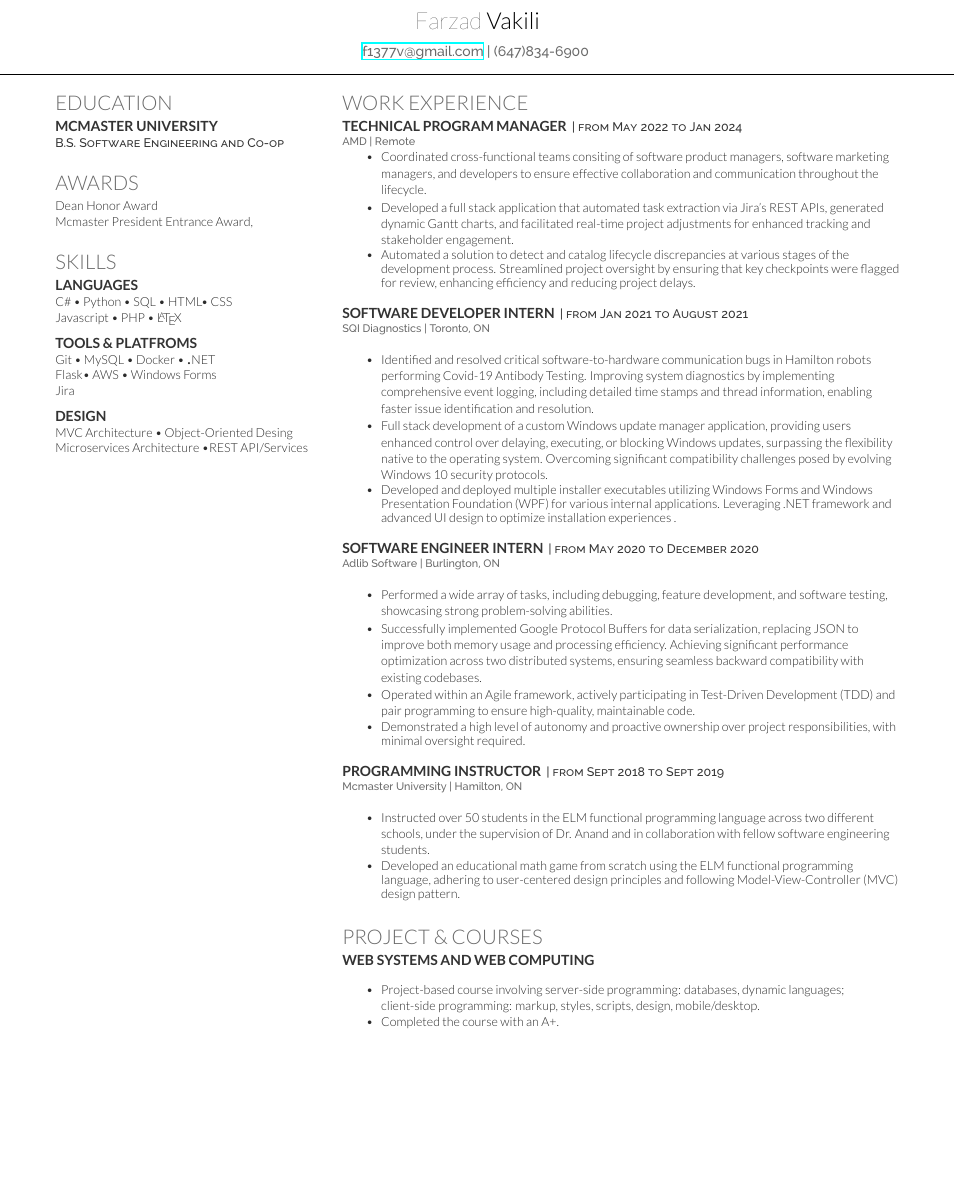
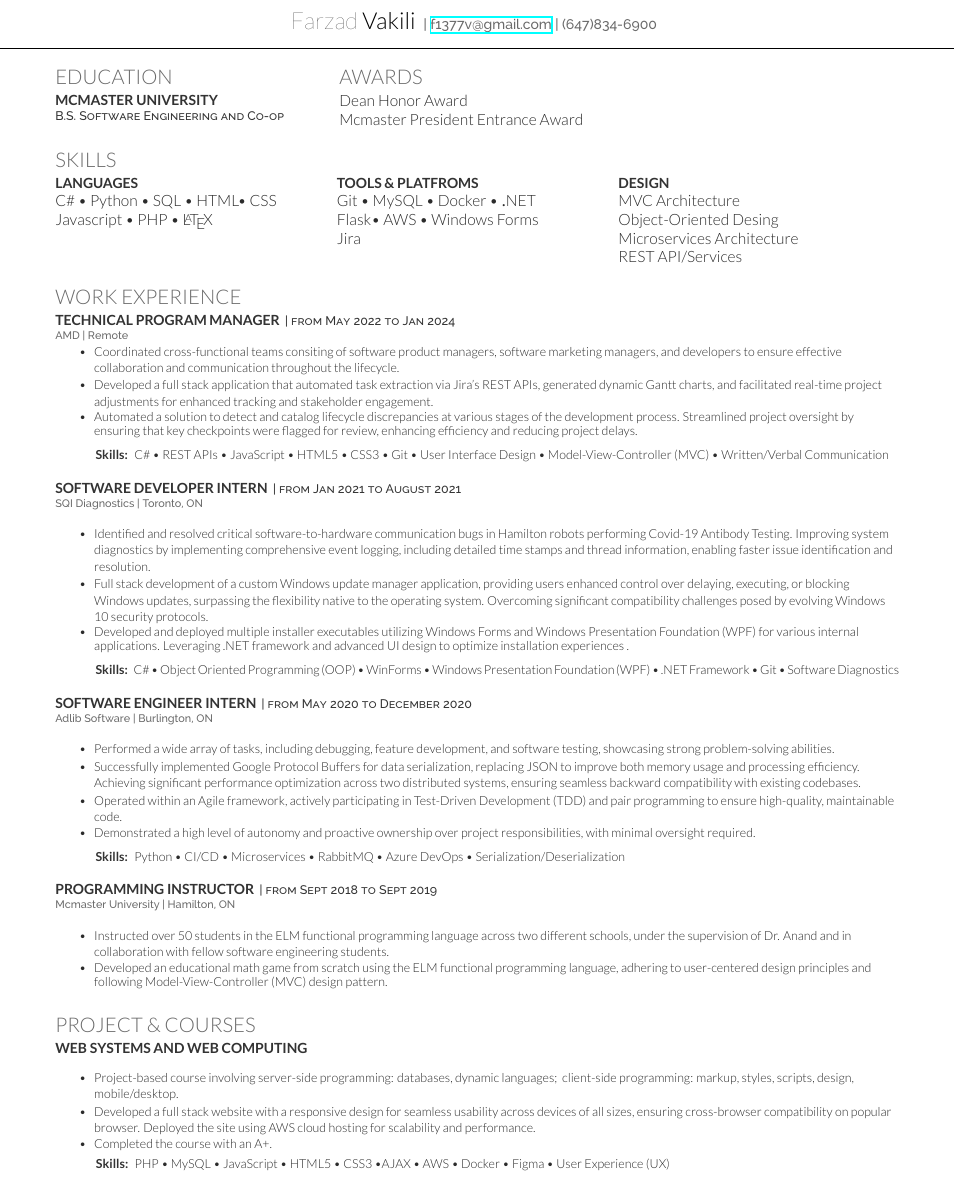
Before and after one commit to f1377v/Resume, a LaTeX CV (farzad-resume.tex, which reads farzad-resume.cls): part of the page, cut so that both start at the same text, the shorter picture padded with empty space. Compiled offline with XeLaTeX.

Commit message:
new resume

```diff
--- a/farzad-resume.cls
+++ b/farzad-resume.cls
@@ -23,13 +23,14 @@
 \definecolor{primary}{HTML}{2b2b2b}
 \definecolor{headings}{HTML}{6A6A6A}
 \definecolor{subheadings}{HTML}{333333}
+\definecolor{myred}{HTML}{FF0000}
 
 % Set main fonts
 \defaultfontfeatures{Mapping=tex-text}
 \setmainfont[Color=primary, Path = fonts/lato/]{Lato-Lig}
 \setsansfont[Scale=MatchLowercase,Mapping=tex-text, Path = fonts/raleway/]{Raleway-ExtraLight}
 \newcommand{\custombold}[1]{\color{subheadings}\fontspec[Path = fonts/lato/]{Lato-Reg}\selectfont #1 \normalfont}
-
+\newcommand{\custombolder}[1]{\color{subheadings}\fontspec[Path = fonts/lato/]{Lato-Bol}\selectfont #1 \normalfont}
 % Date command
 \setlength{\TPHorizModule}{1mm}
 \setlength{\TPVertModule}{1mm}
@@ -77,3 +100,13 @@ Last Updated on
 
 % Bullet Lists with fewer gaps command
 \newenvironment{tightemize}{\vspace{-\topsep}\begin{itemize}\itemsep1pt \parskip0pt \parsep0pt}{\end{itemize}\vspace{-\topsep}}
+
+\newenvironment{skillsection}{%
+    \vspace{\parsep} % Add some space before the skills section
+    \noindent\hspace*{\leftmargini} % Match tightemize left margin
+    \begin{minipage}{\dimexpr\textwidth-\leftmargini\relax}
+	\fontsize{8}{10.4}\selectfont
+}{
+    \end{minipage}
+    \par\vspace{\parsep} % Add some space after the skills section
+}
--- a/farzad-resume.tex
+++ b/farzad-resume.tex
@@ -14,78 +12,80 @@
 %%%%%%%%%%%%%%%%%%%%%%%%%%%%%%%%%%%%%%
 {\tiny }
 
-\namesection{Farzad}{Vakili}{
+\namesection{Farzad}{Vakili}{ |
 \href{mailto:f1377v@gmail.com}
 {f1377v@gmail.com} | (647)834-6900 }
 
 %%%%%%%%%%%%%%%%%%%%%%%%%%%%%%%%%%%%%%
 %
-%     COLUMN ONE
+%     ROW ONE
 %
 %%%%%%%%%%%%%%%%%%%%%%%%%%%%%%%%%%%%%%
 
-\begin{minipage}[t]{0.30\textwidth}
+\begin{minipage}[t]{\textwidth}
 
 %%%%%%%%%%%%%%%%%%%%%%%%%%%%%%%%%%%%%%
-%     EDUCATION
+%     ROW ONE COLUMN ONE EDUCATION
 %%%%%%%%%%%%%%%%%%%%%%%%%%%%%%%%%%%%%%
 
+\begin{minipage}[t]{0.33\textwidth}
 \section{Education}
 \subsection{McMaster University}
 \descript{B.S. Software Engineering and Co-op}
 %\location{ }
-\sectionsep
-
-
+%\sectionsep
+\end{minipage}
+\hfill
 %%%%%%%%%%%%%%%%%%%%%%%%%%%%%%%%%%%%%%
-%     LINKS
+%    ROW ONE COLUMN TWO AWARDS
 %%%%%%%%%%%%%%%%%%%%%%%%%%%%%%%%%%%%%%
-
-%\section{Links}
-%LinkedIn://  \href{https://www.linkedin.com/in/danielrazavi}{\custombold{danielrazavi}} \\
-%Github:// \href{https://github.com/DanielRazavi}{\custombold{DanielRazavi}}\\
-%\sectionsep
-
-%%%%%%%%%%%%%%%%%%%%%%%%%%%%%%%%%%%%%%
-%     COURSEWORK
-%%%%%%%%%%%%%%%%%%%%%%%%%%%%%%%%%%%%%%
-
+\begin{minipage}[t]{0.66\textwidth}
 \section{Awards}
 
 Dean Honor Award \\
-Mcmaster President Entrance Award, \\
-\sectionsep
-
+Mcmaster President Entrance Award \\
+%\sectionsep
+\end{minipage}
+\hfill
 %%%%%%%%%%%%%%%%%%%%%%%%%%%%%%%%%%%%%%
-%     SKILLS
+%     ROW TWO SKILLS
 %%%%%%%%%%%%%%%%%%%%%%%%%%%%%%%%%%%%%%
-
+ \end{minipage}
+\begin{minipage}[t]{\textwidth}
+%%%%%%%%%%%%%%%%%%%%%%%%%%%%%%%%%%%%%%
+%     ROW TWO COLUMN ONE LANGAUGES
+%%%%%%%%%%%%%%%%%%%%%%%%%%%%%%%%%%%%%%
+\begin{minipage}[t]{0.33\textwidth}
 \section{Skills}
 \subsection{Languages}
 C\# \textbullet{}  Python \textbullet{} SQL \textbullet {}  HTML\textbullet{} CSS \\
 Javascript \textbullet{} PHP \textbullet{} \LaTeX\
-\sectionsep
-
+%\sectionsep
+\end{minipage}
+\begin{minipage}[t]{0.33\textwidth}
+\section{}
 \subsection{Tools \& Platfroms}
 Git \textbullet{}  MySQL \textbullet{} Docker \textbullet{} {\Large .}NET\\
 Flask\textbullet{} AWS \textbullet{} Windows Forms\\
 Jira
-\sectionsep
-
+%\sectionsep
+\end{minipage}
+\begin{minipage}[t]{0.33\textwidth}
+\section{}
 \subsection{Design}
-MVC Architecture \textbullet{} Object-Oriented Desing \\
-Microservices Architecture \textbullet{}REST API/Services\\
-
-
+MVC Architecture \\
+Object-Oriented Desing \\
+Microservices Architecture \\
+REST API/Services\\
+\end{minipage}
 %%%%%%%%%%%%%%%%%%%%%%%%%%%%%%%%%%%%%%
 %
-%     COLUMN TWO
+% Row 3
 %
 %%%%%%%%%%%%%%%%%%%%%%%%%%%%%%%%%%%%%%
 
 \end{minipage}
-\hfill
-\begin{minipage}[t]{0.66\textwidth}
+\begin{minipage}[t]{\textwidth}
 
 
 %%%%%%%%%%%%%%%%%%%%%%%%%%%%%%%%%%%%%%
@@ -104,6 +104,11 @@ Microservices Architecture \textbullet{}REST API/Services\\
 	\item Developed a full stack application that automated task extraction via Jira's REST APIs, generated dynamic Gantt charts, and facilitated real-time project adjustments for enhanced tracking and stakeholder engagement.
 	\item  Automated a solution to detect and catalog lifecycle discrepancies at various stages of the development process. Streamlined project oversight by ensuring that key checkpoints were flagged for review, enhancing efficiency and reducing project delays. }
 \end{tightemize}
+
+\begin{skillsection}
+{\custombolder{Skills:} C\# \textbullet{} REST APIs \textbullet{} JavaScript \textbullet{} HTML5 \textbullet{} CSS3 \textbullet{} Git \textbullet{} User Interface Design \textbullet{} Model-View-Controller (MVC) \textbullet{} Written/Verbal Communication}
+\end{skillsection}
+
 \sectionsep
 
 \runsubsection{Software Developer Intern}
@@ -119,8 +124,12 @@ control over delaying, executing, or blocking Windows updates, surpassing the fl
 the operating system. Overcoming significant compatibility challenges posed by evolving Windows 10 security protocols.
 
 \item Developed and deployed multiple installer executables utilizing Windows Forms and Windows Presentation Foundation (WPF) for various internal applications. Leveraging .NET framework and advanced UI design to optimize installation experiences .}
-\
 \end{tightemize}
+
+\begin{skillsection}
+{\custombolder{Skills:} C\# \textbullet{} Object Oriented Programming (OOP) \textbullet{} WinForms \textbullet{} Windows Presentation Foundation (WPF) \textbullet{} .NET Framework \textbullet{} Git \textbullet{} Software Diagnostics}
+\end{skillsection}
+
 \sectionsep
 
 
@@ -135,6 +144,14 @@ the operating system. Overcoming significant compatibility challenges posed by e
 	\item Operated within an Agile framework, actively participating in Test-Driven Development (TDD) and pair programming to ensure high-quality, maintainable code.
 	\item Demonstrated a high level of autonomy and proactive ownership over project responsibilities, with minimal oversight required.}
 \end{tightemize}
+
+\begin{skillsection}
+%{\fontsize{8}{10.4} \selectfont {\color[HTML]{FF0000} Skills}: Python \textbullet{} CI/CD \textbullet{} Microservices}
+{\custombolder{Skills:} Python \textbullet{} CI/CD \textbullet{} Microservices \textbullet{} RabbitMQ  \textbullet{} Azure DevOps \textbullet{} Serialization/Deserialization}
+
+\end{skillsection}
+
+
 \sectionsep
 
 \runsubsection{Programming Instructor}
@@ -159,8 +176,13 @@ the operating system. Overcoming significant compatibility challenges posed by e
 \begin{tightemize}
 {\fontsize{8}{10.4} \selectfont
 	\item Project-based course involving \textbf{server-side programming:} databases, dynamic languages; \textbf{ client-side programming:} markup, styles, scripts, design, mobile/desktop.
+	\item Developed a full stack website with a responsive design for seamless usability across devices of all sizes, ensuring cross-browser compatibility on popular browser. Deployed the site using AWS cloud hosting for scalability and performance.
 	\item Completed the course with an A+.}
 \end{tightemize}
+
+\begin{skillsection}
+{\custombolder{Skills:} PHP \textbullet{} MySQL \textbullet{} JavaScript \textbullet{} HTML5 \textbullet{} CSS3 \textbullet{}AJAX \textbullet{} AWS \textbullet{} Docker \textbullet{} Figma \textbullet{} User Experience (UX)}
+\end{skillsection}
 
 %%%%%%%%%%%%%%%%%%%%%%%%%%%%%%%%%%%%%%
 %     PROJECTS
```
Also changed, not shown: farzad-resume.pdf, farzad-resume.cls (26 more changed lines), farzad-resume.tex (2 more changed lines), 4 other files.
